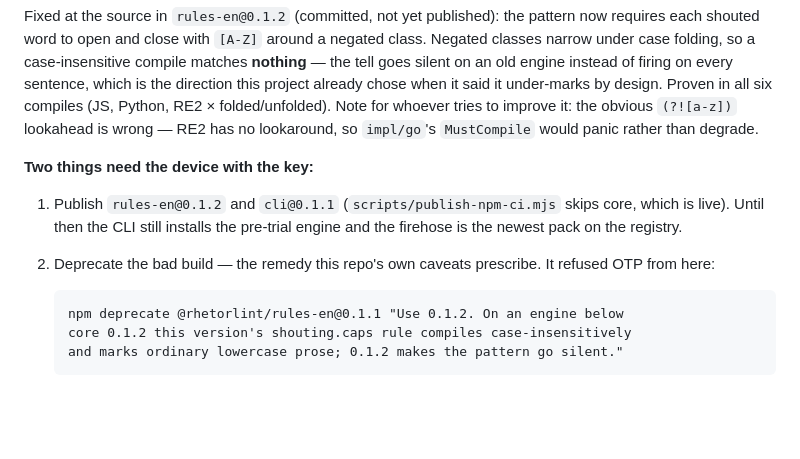
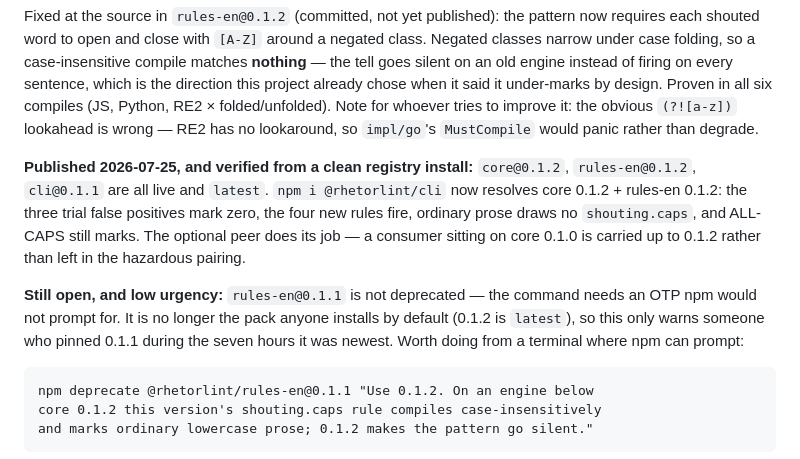
Before and after one commit to cambridgetcg/rhetorlint-spec, a Markdown page: HANDOFF-PUBLISH-2026-07-23.md, the part around the change. Rendered like a GitHub page; blank space fills up the shorter version.

Commit message:
docs: the release is out — record what shipped and what is left
core 0.1.2, rules-en 0.1.2 and cli 0.1.1 are live and verified from a
clean registry install, so the handoff should stop asking for them. The
0.1.1 deprecation is the only thing outstanding, and it is now a warning
for stragglers rather than a live hazard: 0.1.2 is what anyone installs.

Co-Authored-By: Claude Fable 5 <noreply@anthropic.com>

````diff
--- a/HANDOFF-PUBLISH-2026-07-23.md
+++ b/HANDOFF-PUBLISH-2026-07-23.md
@@ -182,13 +182,19 @@ whoever tries to improve it: the obvious `(?![a-z])` lookahead is wrong —
 RE2 has no lookaround, so `impl/go`'s `MustCompile` would panic rather
 than degrade.
 
-**Two things need the device with the key:**
+**Published 2026-07-25, and verified from a clean registry install:**
+`core@0.1.2`, `rules-en@0.1.2`, `cli@0.1.1` are all live and `latest`.
+`npm i @rhetorlint/cli` now resolves core 0.1.2 + rules-en 0.1.2: the
+three trial false positives mark zero, the four new rules fire, ordinary
+prose draws no `shouting.caps`, and ALL-CAPS still marks. The optional
+peer does its job — a consumer sitting on core 0.1.0 is carried up to
+0.1.2 rather than left in the hazardous pairing.
 
-1. Publish `rules-en@0.1.2` and `cli@0.1.1` (`scripts/publish-npm-ci.mjs`
-   skips core, which is live). Until then the CLI still installs the
-   pre-trial engine and the firehose is the newest pack on the registry.
-2. Deprecate the bad build — the remedy this repo's own caveats
-   prescribe. It refused OTP from here:
+**Still open, and low urgency:** `rules-en@0.1.1` is not deprecated —
+the command needs an OTP npm would not prompt for. It is no longer the
+pack anyone installs by default (0.1.2 is `latest`), so this only warns
+someone who pinned 0.1.1 during the seven hours it was newest. Worth
+doing from a terminal where npm can prompt:
 
    ```
    npm deprecate @rhetorlint/rules-en@0.1.1 "Use 0.1.2. On an engine below
````
